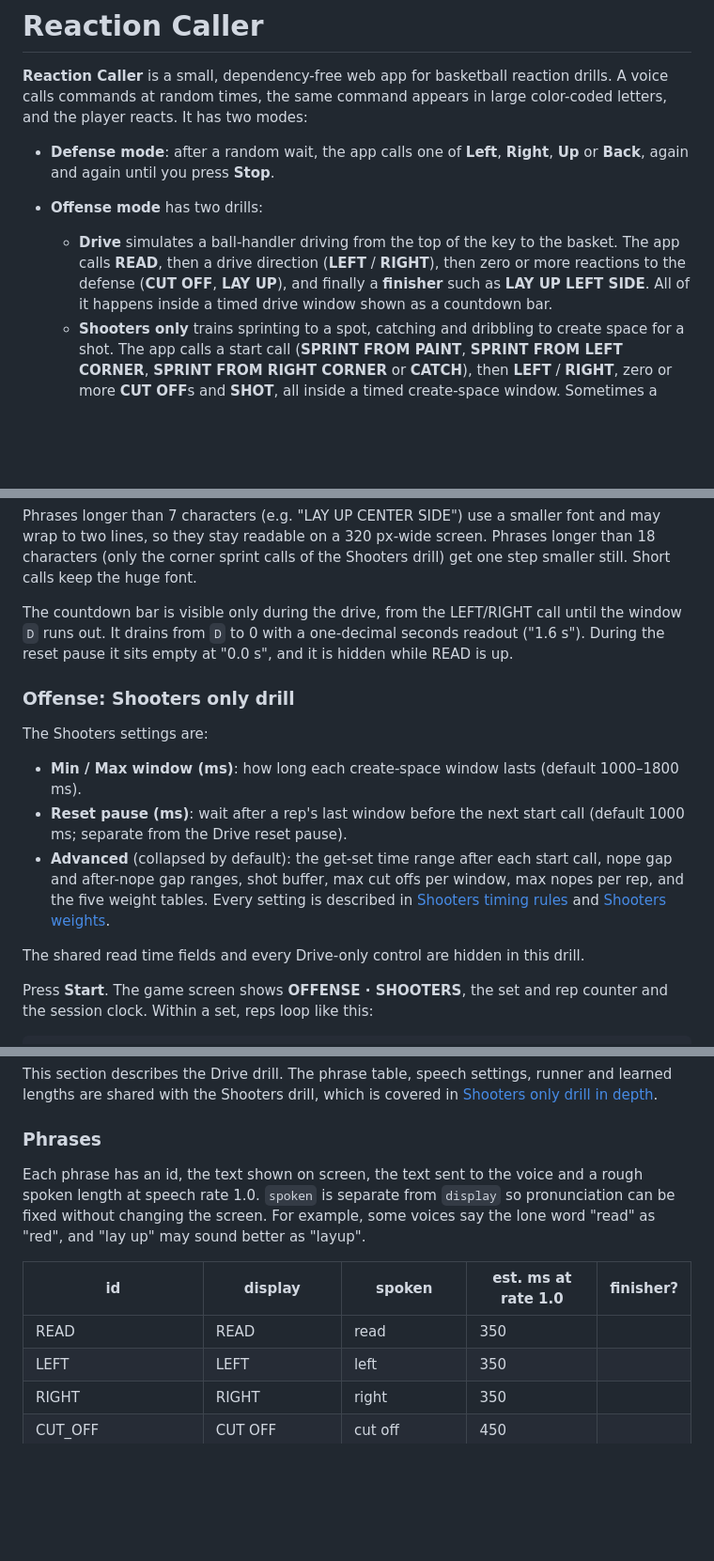
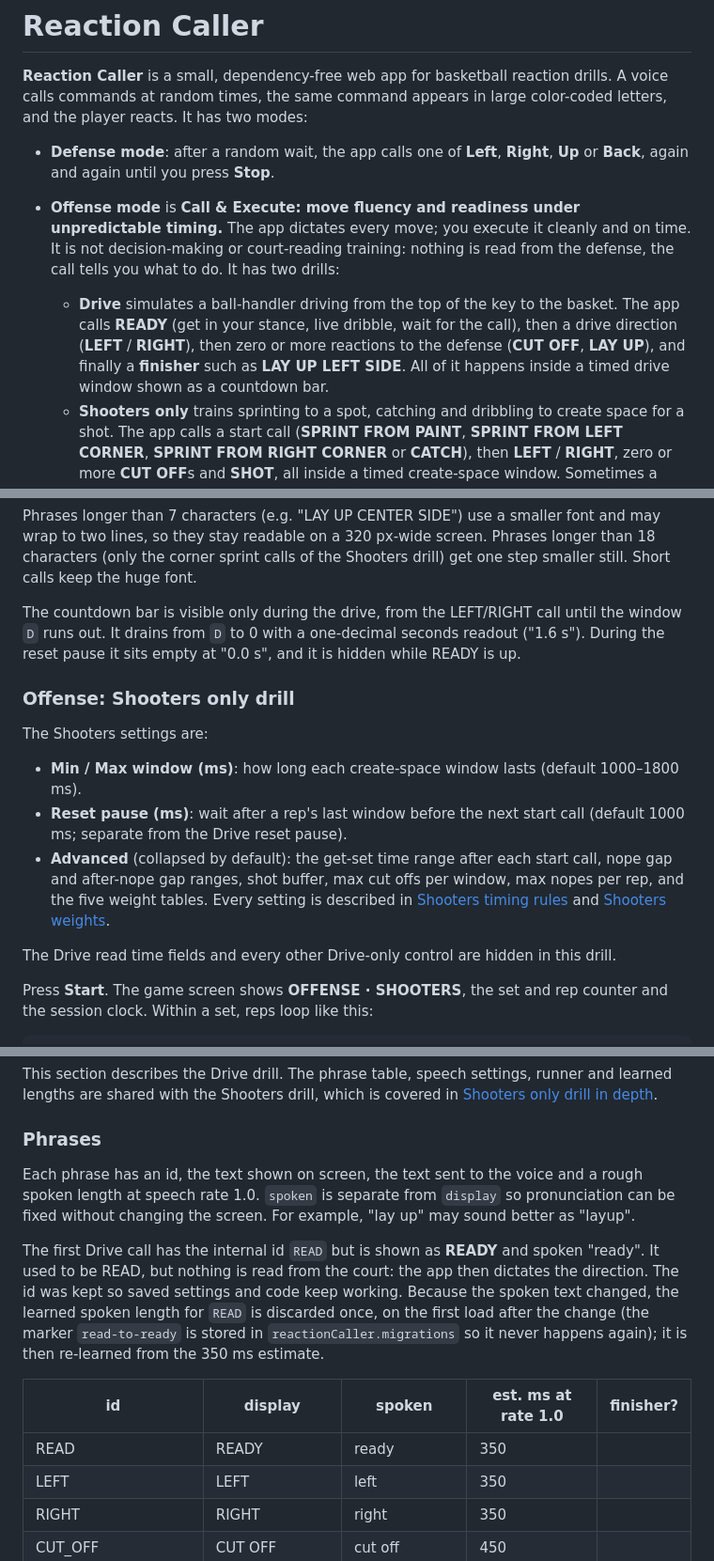
Before and after one commit to aduran01/Reaction-game, a Markdown page: README.md, 3 parts joined by grey strips. Shown at 94% size. GitHub-like rendering; blank space fills up the shorter version.

```diff
--- a/README.md
+++ b/README.md
@@ -3,8 +3,8 @@
 **Reaction Caller** is a small, dependency-free web app for basketball reaction drills. A voice calls commands at random times, the same command appears in large color-coded letters, and the player reacts. It has two modes:
 
 - **Defense mode**: after a random wait, the app calls one of **Left**, **Right**, **Up** or **Back**, again and again until you press **Stop**.
-- **Offense mode** has two drills:
-  - **Drive** simulates a ball-handler driving from the top of the key to the basket. The app calls **READ**, then a drive direction (**LEFT** / **RIGHT**), then zero or more reactions to the defense (**CUT OFF**, **LAY UP**), and finally a **finisher** such as **LAY UP LEFT SIDE**. All of it happens inside a timed drive window shown as a countdown bar.
+- **Offense mode** is **Call & Execute: move fluency and readiness under unpredictable timing.** The app dictates every move; you execute it cleanly and on time. It is not decision-making or court-reading training: nothing is read from the defense, the call tells you what to do. It has two drills:
+  - **Drive** simulates a ball-handler driving from the top of the key to the basket. The app calls **READY** (get in your stance, live dribble, wait for the call), then a drive direction (**LEFT** / **RIGHT**), then zero or more reactions to the defense (**CUT OFF**, **LAY UP**), and finally a **finisher** such as **LAY UP LEFT SIDE**. All of it happens inside a timed drive window shown as a countdown bar.
   - **Shooters only** trains sprinting to a spot, catching and dribbling to create space for a shot. The app calls a start call (**SPRINT FROM PAINT**, **SPRINT FROM LEFT CORNER**, **SPRINT FROM RIGHT CORNER** or **CATCH**), then **LEFT** / **RIGHT**, zero or more **CUT OFF**s and **SHOT**, all inside a timed create-space window. Sometimes a **NOPE** (the shot is contested) follows, and a second window starts.
 
   In both drills, calls are planned so that every spoken phrase fits inside its window and no call ever cuts off another. An Offense session is organized as **sets of reps**. After each set the app says "set done" and shows a quick big-button form where you log how the set went (shots made and attempted, lost handles, missed calls, how it felt). Every set is saved on the device as soon as you log it, then a rest countdown leads into the next set. Ending a session shows a summary compared with your recent sessions, and a **History** screen shows trends over weeks and lets you export and import the log as a backup.
@@ -191,7 +187,7 @@ Calls are colored by meaning:
 
 Phrases longer than 7 characters (e.g. "LAY UP CENTER SIDE") use a smaller font and may wrap to two lines, so they stay readable on a 320 px-wide screen. Phrases longer than 18 characters (only the corner sprint calls of the Shooters drill) get one step smaller still. Short calls keep the huge font.
 
-The countdown bar is visible only during the drive, from the LEFT/RIGHT call until the window `D` runs out. It drains from `D` to 0 with a one-decimal seconds readout ("1.6 s"). During the reset pause it sits empty at "0.0 s", and it is hidden while READ is up.
+The countdown bar is visible only during the drive, from the LEFT/RIGHT call until the window `D` runs out. It drains from `D` to 0 with a one-decimal seconds readout ("1.6 s"). During the reset pause it sits empty at "0.0 s", and it is hidden while READY is up.
 
 ### Offense: Shooters only drill
 
@@ -201,7 +197,7 @@ The Shooters settings are:
 - **Reset pause (ms)**: wait after a rep's last window before the next start call (default 1000 ms; separate from the Drive reset pause).
 - **Advanced** (collapsed by default): the get-set time range after each start call, nope gap and after-nope gap ranges, shot buffer, max cut offs per window, max nopes per rep, and the five weight tables. Every setting is described in [Shooters timing rules](#shooters-timing-rules) and [Shooters weights](#shooters-weights).
 
-The shared read time fields and every Drive-only control are hidden in this drill.
+The Drive read time fields and every other Drive-only control are hidden in this drill.
 
 Press **Start**. The game screen shows **OFFENSE · SHOOTERS**, the set and rep counter and the session clock. Within a set, reps loop like this:
 
@@ -378,11 +375,13 @@ This section describes the Drive drill. The phrase table, speech settings, runne
 
 ### Phrases
 
-Each phrase has an id, the text shown on screen, the text sent to the voice and a rough spoken length at speech rate 1.0. `spoken` is separate from `display` so pronunciation can be fixed without changing the screen. For example, some voices say the lone word "read" as "red", and "lay up" may sound better as "layup".
+Each phrase has an id, the text shown on screen, the text sent to the voice and a rough spoken length at speech rate 1.0. `spoken` is separate from `display` so pronunciation can be fixed without changing the screen. For example, "lay up" may sound better as "layup".
+
+The first Drive call has the internal id `READ` but is shown as **READY** and spoken "ready". It used to be READ, but nothing is read from the court: the app then dictates the direction. The id was kept so saved settings and code keep working. Because the spoken text changed, the learned spoken length for `READ` is discarded once, on the first load after the change (the marker `read-to-ready` is stored in `reactionCaller.migrations` so it never happens again); it is then re-learned from the 350 ms estimate.
 
 | id | display | spoken | est. ms at rate 1.0 | finisher? |
 |---|---|---|---|---|
-| READ | READ | read | 350 | |
+| READ | READY | ready | 350 | |
 | LEFT | LEFT | left | 350 | |
 | RIGHT | RIGHT | right | 350 | |
 | CUT_OFF | CUT OFF | cut off | 450 | |
```
Also changed, not shown: other parts of README.md (+45 -38 lines).
